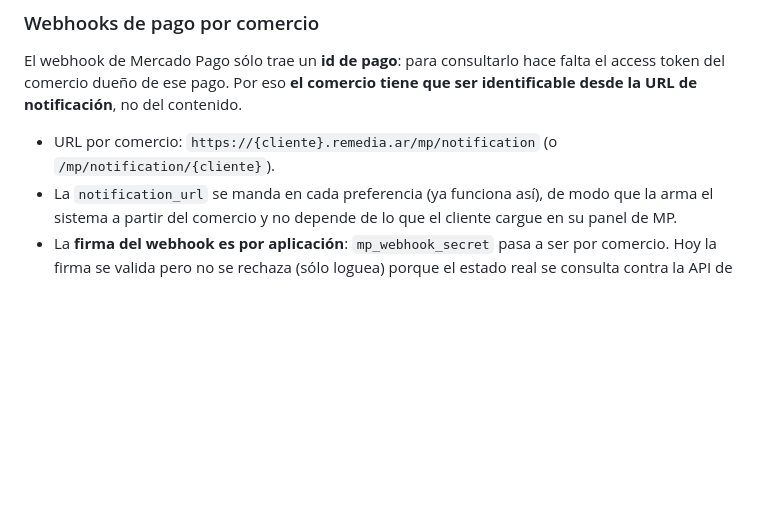
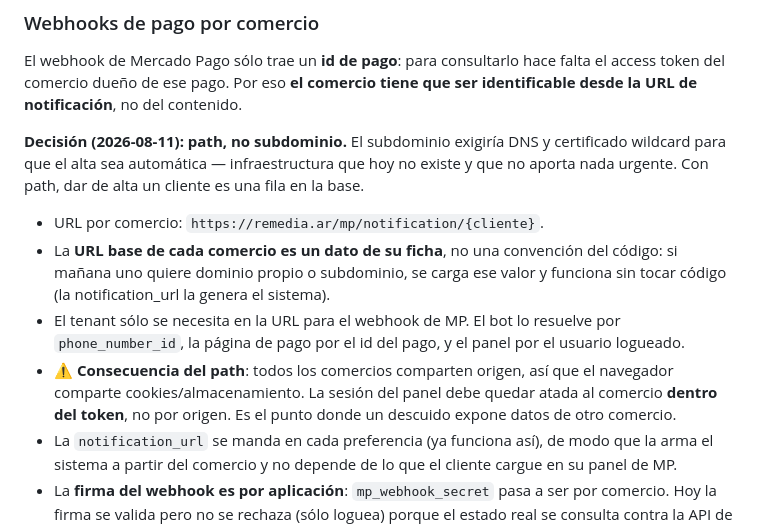
Before and after one commit to maoscherov/WhatsappBoty, a Markdown page: docs/plan-multitenant.md, the part around the change. Rendered like a GitHub page; blank space fills up the shorter version.

Commit message:
Docs: decision de path (no subdominio) para identificar comercio, con URL base como dato por cliente
Co-Authored-By: Claude Opus 4.8 <noreply@anthropic.com>

```diff
--- a/docs/plan-multitenant.md
+++ b/docs/plan-multitenant.md
@@ -63,7 +63,22 @@ El webhook de Mercado Pago sólo trae un **id de pago**: para consultarlo hace f
 el access token del comercio dueño de ese pago. Por eso **el comercio tiene que ser
 identificable desde la URL de notificación**, no del contenido.
 
-- URL por comercio: `https://{cliente}.remedia.ar/mp/notification` (o `/mp/notification/{cliente}`).
+**Decisión (2026-08-11): path, no subdominio.** El subdominio exigiría DNS y
+certificado wildcard para que el alta sea automática — infraestructura que hoy no
+existe y que no aporta nada urgente. Con path, dar de alta un cliente es una fila
+en la base.
+
+- URL por comercio: `https://remedia.ar/mp/notification/{cliente}`.
+- La **URL base de cada comercio es un dato de su ficha**, no una convención del
+  código: si mañana uno quiere dominio propio o subdominio, se carga ese valor y
+  funciona sin tocar código (la notification_url la genera el sistema).
+- El tenant sólo se necesita en la URL para el webhook de MP. El bot lo resuelve por
+  `phone_number_id`, la página de pago por el id del pago, y el panel por el usuario
+  logueado.
+- ⚠️ **Consecuencia del path**: todos los comercios comparten origen, así que el
+  navegador comparte cookies/almacenamiento. La sesión del panel debe quedar atada al
+  comercio **dentro del token**, no por origen. Es el punto donde un descuido expone
+  datos de otro comercio.
 - La `notification_url` se manda en cada preferencia (ya funciona así), de modo que
   la arma el sistema a partir del comercio y no depende de lo que el cliente cargue
   en su panel de MP.
```
